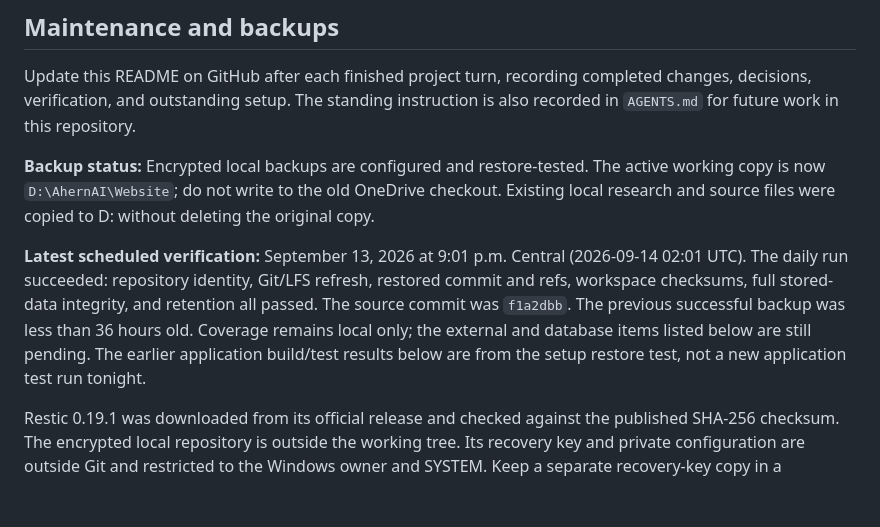
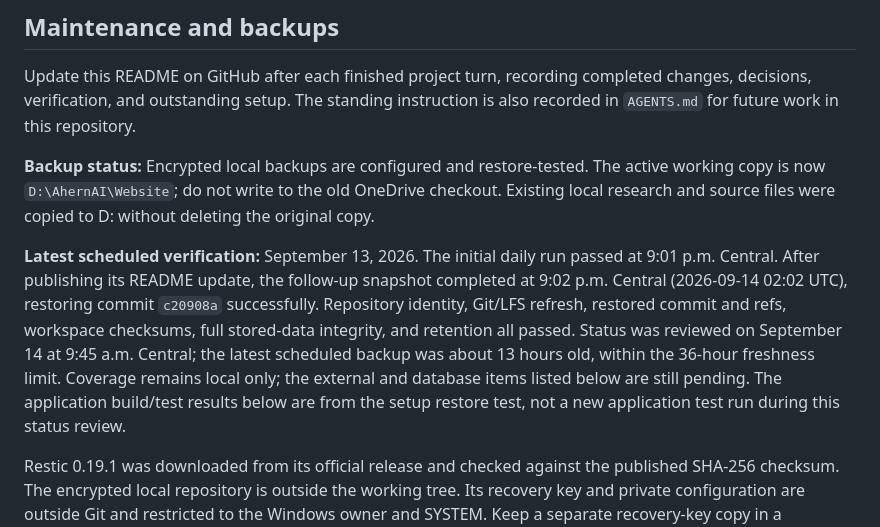
Before and after one commit to MikeDaddy84/ahern-ai-solutions, a Markdown page: README.md, the part around the change. GitHub-like rendering; blank space fills up the shorter version.

Commit message:
Confirm completed scheduled backup and current coverage

```diff
--- a/README.md
+++ b/README.md
@@ -14,14 +14,16 @@ The active working copy is now `D:\AhernAI\Website`; do not write to the old
 OneDrive checkout. Existing local research and source files were copied to D:
 without deleting the original copy.
 
-**Latest scheduled verification:** September 13, 2026 at 9:01 p.m. Central
-(2026-09-14 02:01 UTC). The daily run succeeded: repository identity, Git/LFS
-refresh, restored commit and refs, workspace checksums, full stored-data
-integrity, and retention all passed. The source commit was `f1a2dbb`.
-The previous successful backup was less than 36 hours old. Coverage remains
-local only; the external and database items listed below are still pending.
-The earlier application build/test results below are from the setup restore
-test, not a new application test run tonight.
+**Latest scheduled verification:** September 13, 2026. The initial daily run
+passed at 9:01 p.m. Central. After publishing its README update, the follow-up
+snapshot completed at 9:02 p.m. Central (2026-09-14 02:02 UTC), restoring
+commit `c20908a` successfully. Repository identity, Git/LFS refresh, restored
+commit and refs, workspace checksums, full stored-data integrity, and retention
+all passed. Status was reviewed on September 14 at 9:45 a.m. Central; the latest
+scheduled backup was about 13 hours old, within the 36-hour freshness limit.
+Coverage remains local only; the external and database items listed below
+are still pending. The application build/test results below are from the
+setup restore test, not a new application test run during this status review.
 
 Restic 0.19.1 was downloaded from its official release and checked against the
 published SHA-256 checksum. The encrypted local repository is outside the
```
